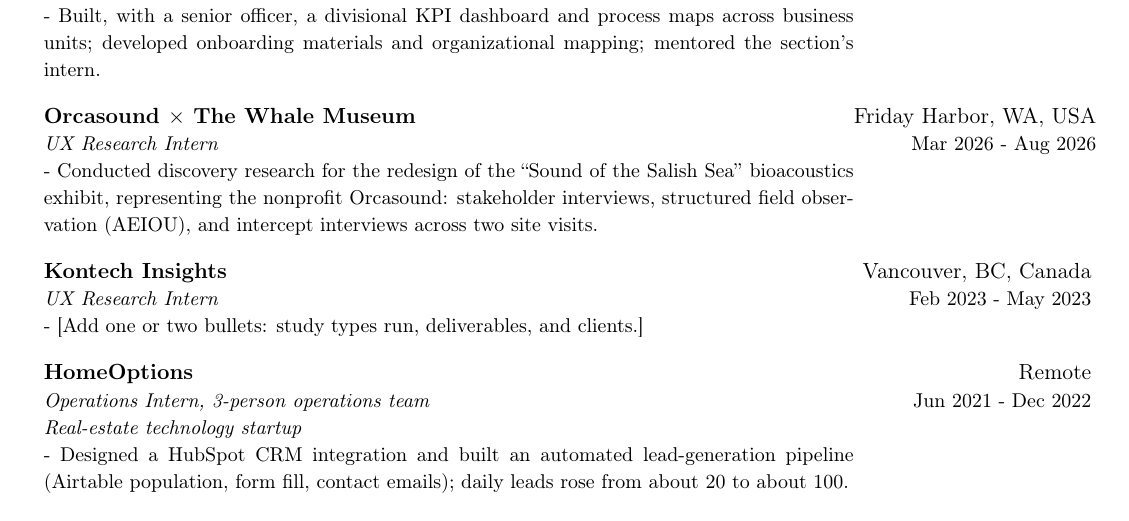
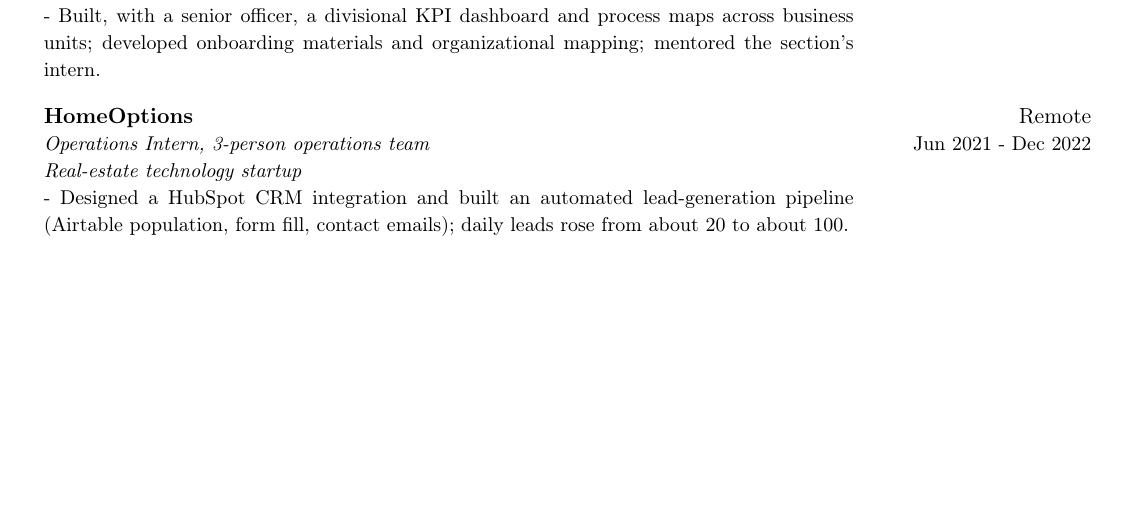
Before and after one commit to jaredren/jaredren.github.io, a LaTeX CV (cv.tex): part of page 3 of 4, cut so that both start at the same text, the shorter picture padded with empty space. Compiled offline with pdfLaTeX.

Commit message:
CV: remove Orcasound and Kontech Insights entries
Co-Authored-By: Claude Fable 5.1 <noreply@anthropic.com>
Claude-Session: https://claude.ai/code/session_015adWzKcpmRXGV932VW8Jvn

```diff
--- a/cv.tex
+++ b/cv.tex
@@ -298,22 +298,6 @@
 
   \item[] {
     \begin{tabular*}{0.97\textwidth}{p{0.75\textwidth}@{\extracolsep{\fill}}r}
-      \textbf{Orcasound $\times$ The Whale Museum} & Friday Harbor, WA, USA \\
-      {\small \textit{UX Research Intern}} & {\small Mar 2026 - Aug 2026} \\
-      {\small - Conducted discovery research for the redesign of the ``Sound of the Salish Sea'' bioacoustics exhibit, representing the nonprofit Orcasound: stakeholder interviews, structured field observation (AEIOU), and intercept interviews across two site visits.}\\
-    \end{tabular*}
-    }
-
-  \item[] {
-    \begin{tabular*}{0.97\textwidth}{p{0.75\textwidth}@{\extracolsep{\fill}}r}
-      \textbf{Kontech Insights} & Vancouver, BC, Canada \\
-      {\small \textit{UX Research Intern}} & {\small Feb 2023 - May 2023} \\
-      {\small - [Add one or two bullets: study types run, deliverables, and clients.]}\\
-    \end{tabular*}
-    }
-
-  \item[] {
-    \begin{tabular*}{0.97\textwidth}{p{0.75\textwidth}@{\extracolsep{\fill}}r}
       \textbf{HomeOptions} & Remote \\
       {\small \textit{Operations Intern, 3-person operations team}} & {\small Jun 2021 - Dec 2022} \\
       {\small \textit{Real-estate technology startup}}\\
```
Also changed, not shown: cv.pdf.
